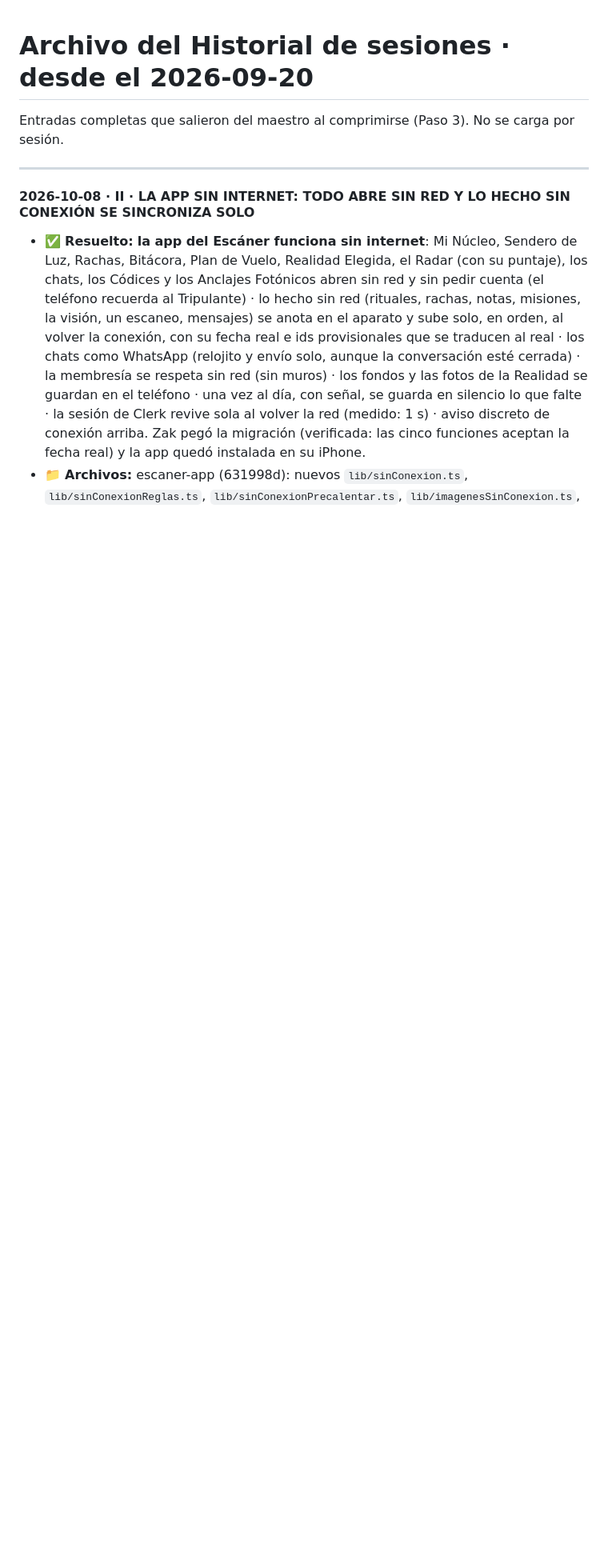
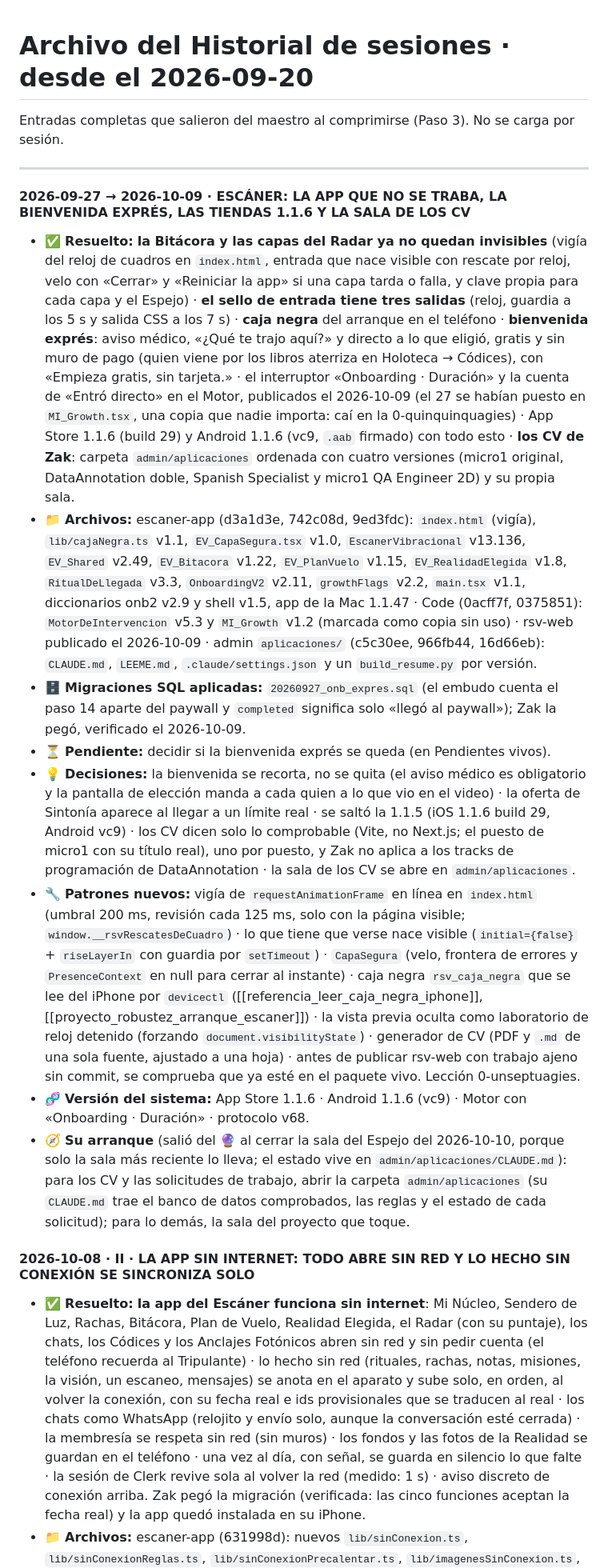
Before and after one commit to ZakHaarSolar/rsv-admin, a Markdown page: CLAUDE_archivo_2026-09-20_en_adelante.md, the part around the change. Shown at 80% size. GitHub-like rendering; blank space fills up the shorter version.

```diff
--- a/CLAUDE_archivo_2026-09-20_en_adelante.md
+++ b/CLAUDE_archivo_2026-09-20_en_adelante.md
@@ -3,6 +3,46 @@
 Entradas completas que salieron del maestro al comprimirse (Paso 3). No se carga por sesión.
 
 ---
+
+#### 2026-09-27 → 2026-10-09 · ESCÁNER: LA APP QUE NO SE TRABA, LA BIENVENIDA EXPRÉS, LAS TIENDAS 1.1.6 Y LA SALA DE LOS CV
+
+- ✅ **Resuelto:** **la Bitácora y las capas del Radar ya no quedan invisibles** (vigía del reloj de cuadros en
+  `index.html`, entrada que nace visible con rescate por reloj, velo con «Cerrar» y «Reiniciar la app» si una capa tarda
+  o falla, y clave propia para cada capa y el Espejo) · **el sello de entrada tiene tres salidas** (reloj, guardia a los
+  5 s y salida CSS a los 7 s) · **caja negra** del arranque en el teléfono · **bienvenida exprés**: aviso médico, «¿Qué te
+  trajo aquí?» y directo a lo que eligió, gratis y sin muro de pago (quien viene por los libros aterriza en Holoteca →
+  Códices), con «Empieza gratis, sin tarjeta.» · el interruptor «Onboarding · Duración» y la cuenta de «Entró directo»
+  en el Motor, publicados el 2026-10-09 (el 27 se habían puesto en `MI_Growth.tsx`, una copia que nadie importa: caí en
+  la 0-quinquinquagies) · App Store 1.1.6 (build 29) y Android 1.1.6 (vc9, `.aab` firmado) con todo esto · **los CV de
+  Zak**: carpeta `admin/aplicaciones` ordenada con cuatro versiones (micro1 original, DataAnnotation doble, Spanish
+  Specialist y micro1 QA Engineer 2D) y su propia sala.
+- 📁 **Archivos:** escaner-app (d3a1d3e, 742c08d, 9ed3fdc): `index.html` (vigía), `lib/cajaNegra.ts` v1.1,
+  `EV_CapaSegura.tsx` v1.0, `EscanerVibracional` v13.136, `EV_Shared` v2.49, `EV_Bitacora` v1.22, `EV_PlanVuelo` v1.15,
+  `EV_RealidadElegida` v1.8, `RitualDeLlegada` v3.3, `OnboardingV2` v2.11, `growthFlags` v2.2, `main.tsx` v1.1,
+  diccionarios onb2 v2.9 y shell v1.5, app de la Mac 1.1.47 · Code (0acff7f, 0375851): `MotorDeIntervencion` v5.3 y
+  `MI_Growth` v1.2 (marcada como copia sin uso) · rsv-web publicado el 2026-10-09 · admin `aplicaciones/` (c5c30ee,
+  966fb44, 16d66eb): `CLAUDE.md`, `LEEME.md`, `.claude/settings.json` y un `build_resume.py` por versión.
+- 🗄️ **Migraciones SQL aplicadas:** `20260927_onb_expres.sql` (el embudo cuenta el paso 14 aparte del paywall y
+  `completed` significa solo «llegó al paywall»); Zak la pegó, verificado el 2026-10-09.
+- ⏳ **Pendiente:** decidir si la bienvenida exprés se queda (en Pendientes vivos).
+- 💡 **Decisiones:** la bienvenida se recorta, no se quita (el aviso médico es obligatorio y la pantalla de elección
+  manda a cada quien a lo que vio en el video) · la oferta de Sintonía aparece al llegar a un límite real · se saltó la
+  1.1.5 (iOS 1.1.6 build 29, Android vc9) · los CV dicen solo lo comprobable (Vite, no Next.js; el puesto de micro1 con
+  su título real), uno por puesto, y Zak no aplica a los tracks de programación de DataAnnotation · la sala de los CV se
+  abre en `admin/aplicaciones`.
+- 🔧 **Patrones nuevos:** vigía de `requestAnimationFrame` en línea en `index.html` (umbral 200 ms, revisión cada
+  125 ms, solo con la página visible; `window.__rsvRescatesDeCuadro`) · lo que tiene que verse nace visible
+  (`initial={false}` + `riseLayerIn` con guardia por `setTimeout`) · `CapaSegura` (velo, frontera de errores y
+  `PresenceContext` en null para cerrar al instante) · caja negra `rsv_caja_negra` que se lee del iPhone por
+  `devicectl` ([[referencia_leer_caja_negra_iphone]], [[proyecto_robustez_arranque_escaner]]) · la vista previa oculta
+  como laboratorio de reloj detenido (forzando `document.visibilityState`) · generador de CV (PDF y `.md` de una sola
+  fuente, ajustado a una hoja) · antes de publicar rsv-web con trabajo ajeno sin commit, se comprueba que ya esté en el
+  paquete vivo. Lección 0-unseptuagies.
+- 🧬 **Versión del sistema:** App Store 1.1.6 · Android 1.1.6 (vc9) · Motor con «Onboarding · Duración» · protocolo v68.
+- 🧭 **Su arranque** (salió del 🔮 al cerrar la sala del Espejo del 2026-10-10, porque solo la sala más reciente lo
+  lleva; el estado vive en `admin/aplicaciones/CLAUDE.md`): para los CV y las solicitudes de trabajo, abrir la carpeta
+  `admin/aplicaciones` (su `CLAUDE.md` trae el banco de datos comprobados, las reglas y el estado de cada solicitud);
+  para lo demás, la sala del proyecto que toque.
 
 #### 2026-10-08 · II · LA APP SIN INTERNET: TODO ABRE SIN RED Y LO HECHO SIN CONEXIÓN SE SINCRONIZA SOLO
 
```
Also changed, not shown: CLAUDE_lecciones.md (+19 -0 lines).
